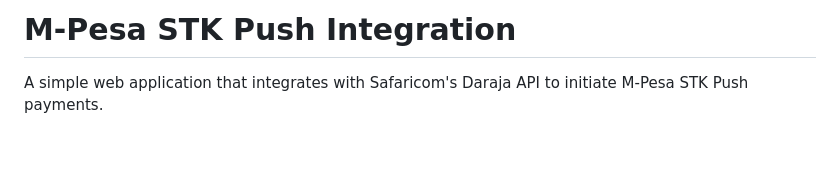
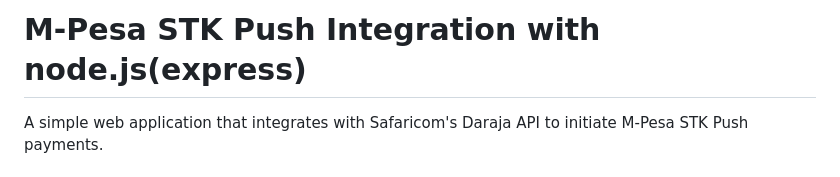
Before and after one commit to RickShonko/darajaV2, a Markdown page: README.md, the part around the change. GitHub-like rendering; blank space fills up the shorter version.

```diff
--- a/README.md
+++ b/README.md
@@ -1,4 +1,4 @@
-# M-Pesa STK Push Integration
+# M-Pesa STK Push Integration with node.js(express)
 
 A simple web application that integrates with Safaricom's Daraja API to initiate M-Pesa STK Push payments.
 
```
